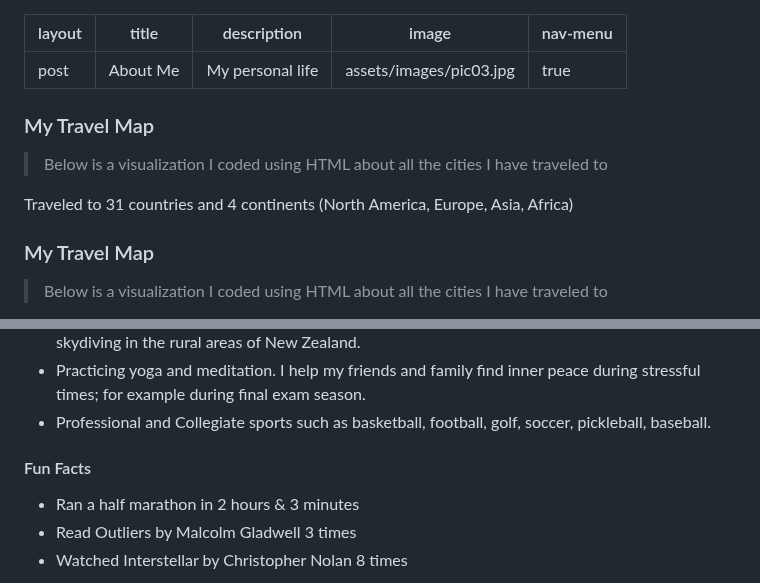
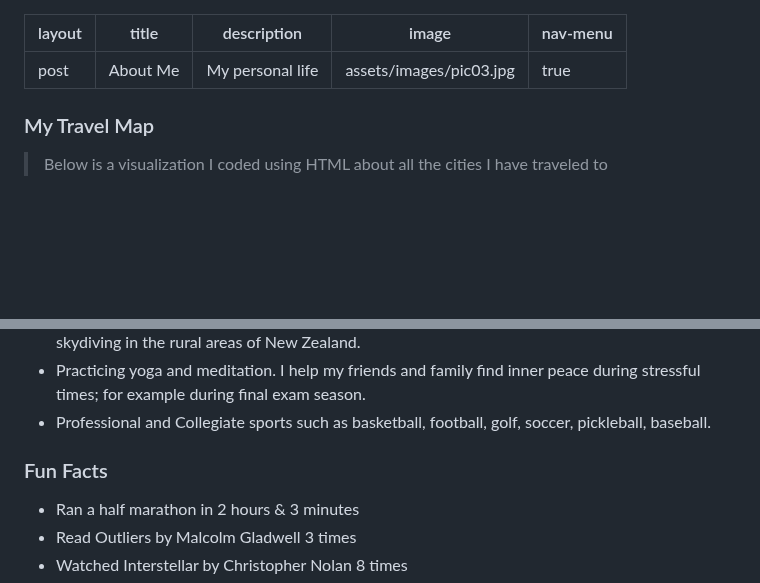
Before and after one commit to Ronakps/PersonalWebsite, a Markdown page: generic.md, 2 parts joined by grey strips. Drawn GitHub-style; blank space fills up the shorter version.

```diff
--- a/generic.md
+++ b/generic.md
@@ -7,10 +7,6 @@ nav-menu: true
 ---
 
 <!----------------------------------------------MAP OF TRAVELED COUNTRIES---------------------------------------------------->
-<h3>My Travel Map</h3>
-<blockquote>Below is a visualization I coded using HTML about all the cities I have traveled to</blockquote>
-<p>Traveled to 31 countries and 4 continents (North America, Europe, Asia, Africa)</p>
-
 <!DOCTYPE html>
 <html lang="en">
 <head>
@@ -145,10 +122,10 @@ nav-menu: true
     </div>
 </div>
 
-<!----------------------------------------------My Activities---------------------------------------------------->
+<!----------------------------------------------Fun Facts---------------------------------------------------->
+<h3>Fun Facts</h3>
 <div class="row">
 	<div class="6u 12u$(small)">
-		<h4>Fun Facts</h4>
 		<ul class="alt">
             <li>Ran a half marathon in 2 hours & 3 minutes</li>
             <li>Read Outliers by Malcolm Gladwell 3 times</li>
```
Also changed, not shown: other parts of generic.md (+28 -19 lines).
